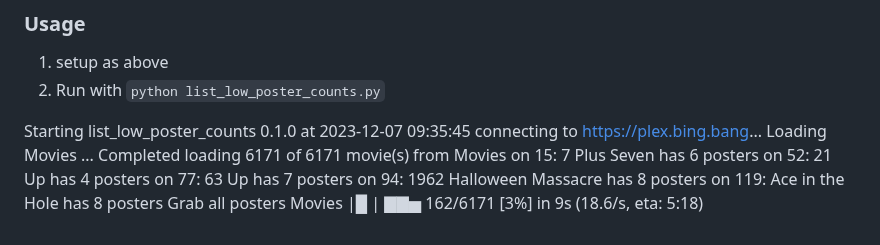
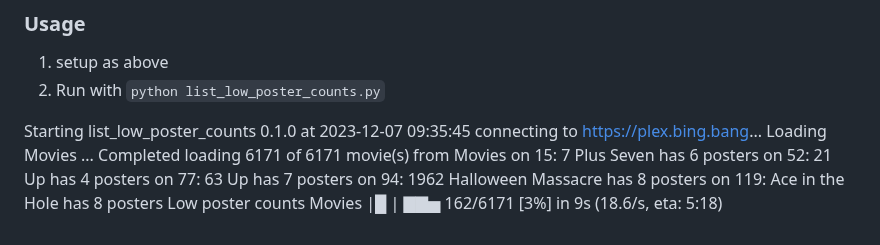
Before and after one commit to chazlarson/Media-Scripts, a Markdown page: Plex/README.md, the part around the change. Drawn GitHub-style.

Commit message:
also in the readme

```diff
--- a/Plex/README.md
+++ b/Plex/README.md
@@ -890,4 +890,4 @@ on 52: 21 Up has 4 posters
 on 77: 63 Up has 7 posters
 on 94: 1962 Halloween Massacre has 8 posters
 on 119: Ace in the Hole has 8 posters
-Grab all posters Movies |█                                       | ▇▇▅ 162/6171 [3%] in 9s (18.6/s, eta: 5:18)
+Low poster counts Movies |█                                       | ▇▇▅ 162/6171 [3%] in 9s (18.6/s, eta: 5:18)
```
